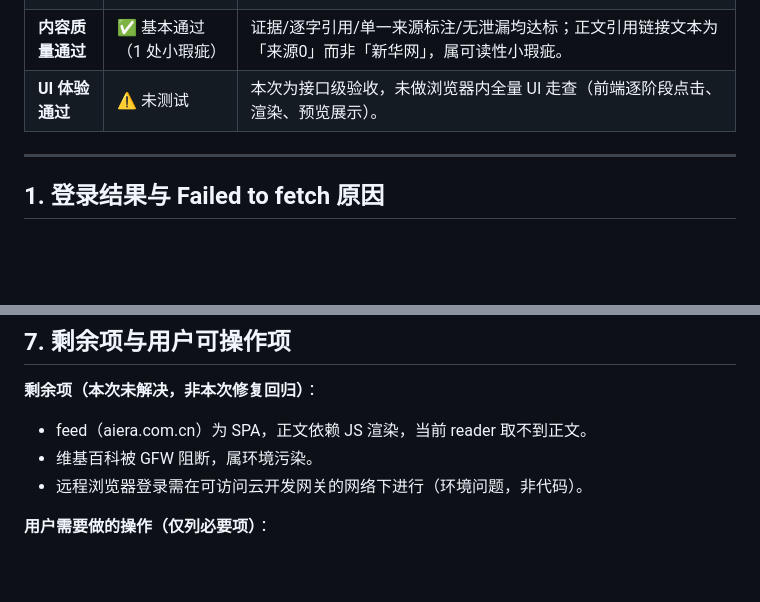
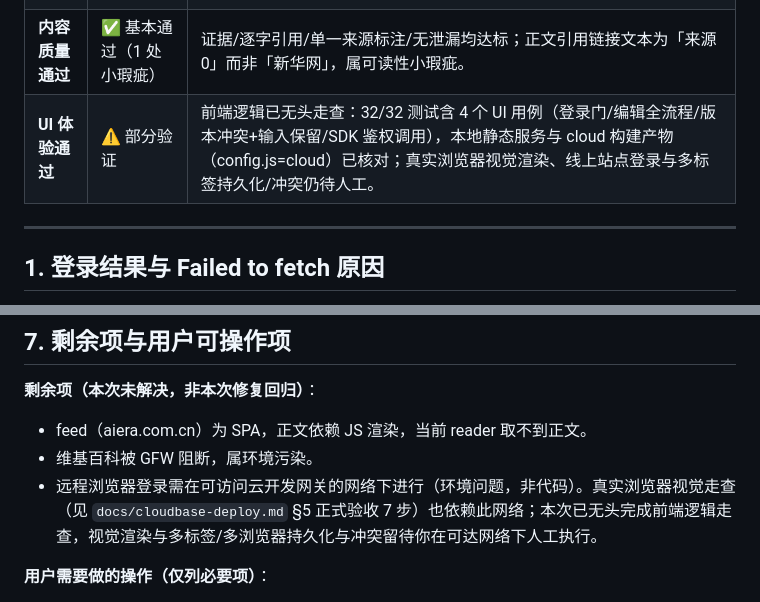
Before and after one commit to AsteriaAnna/writter, a Markdown page: docs/live-validation.md, 2 parts joined by grey strips. GitHub-like rendering; blank space fills up the shorter version.

Commit message:
docs: record headless UI walkthrough and cloud build-config check
Co-Authored-By: Claude Code <noreply@anthropic.com>

```diff
--- a/docs/live-validation.md
+++ b/docs/live-validation.md
@@ -14,7 +14,7 @@
 | **模型服务连通** | ✅ 通过 | DeepSeek API 从云函数内可连通；`deepseek-v4-pro` 与 `deepseek-flash` 均跑通（flash 修复后 9 步端到端复验全部 succeeded）。 |
 | **功能真实跑通** | ✅ 通过（附边界） | 9 步主流程端到端跑通（pro、flash 各一次）；边界：登录依赖可达网关的网络、来源读取仅新华网成功。 |
 | **内容质量通过** | ✅ 基本通过（1 处小瑕疵） | 证据/逐字引用/单一来源标注/无泄漏均达标；正文引用链接文本为「来源0」而非「新华网」，属可读性小瑕疵。 |
-| **UI 体验通过** | ⚠️ 未测试 | 本次为接口级验收，未做浏览器内全量 UI 走查（前端逐阶段点击、渲染、预览展示）。 |
+| **UI 体验通过** | ⚠️ 部分验证 | 前端逻辑已无头走查：32/32 测试含 4 个 UI 用例（登录门/编辑全流程/版本冲突+输入保留/SDK 鉴权调用），本地静态服务与 cloud 构建产物（config.js=cloud）已核对；真实浏览器视觉渲染、线上站点登录与多标签持久化/冲突仍待人工。 |
 
 ---
 
@@ -95,7 +95,7 @@ flash 复验项目 ID：`78329dc99f13c00f8de071710a3050d1e1b52839d7254e8d559cde9
 **剩余项（本次未解决，非本次修复回归）**：
 - feed（aiera.com.cn）为 SPA，正文依赖 JS 渲染，当前 reader 取不到正文。
 - 维基百科被 GFW 阻断，属环境污染。
-- 远程浏览器登录需在可访问云开发网关的网络下进行（环境问题，非代码）。
+- 远程浏览器登录需在可访问云开发网关的网络下进行（环境问题，非代码）。真实浏览器视觉走查（见 `docs/cloudbase-deploy.md` §5 正式验收 7 步）也依赖此网络；本次已无头完成前端逻辑走查，视觉渲染与多标签/多浏览器持久化与冲突留待你在可达网络下人工执行。
 
 **用户需要做的操作（仅列必要项）**：
 - 控制台 `WRITTER_AI_MODEL` 现为 `deepseek-flash`。要让代码默认的 `deepseek-v4-pro` 生效，需在控制台将其改为 `deepseek-v4-pro` 或删除该变量。CLI 无法安全代改：`tcb config update fn` 会按 `cloudbaserc.json` 整体覆盖环境变量，从而清掉 `WRITTER_AI_KEY`。已按你的要求重新部署（`code update` 仅更新代码、未动环境变量），当前线上函数运行 `deepseek-flash`（含全部修复）。
```
